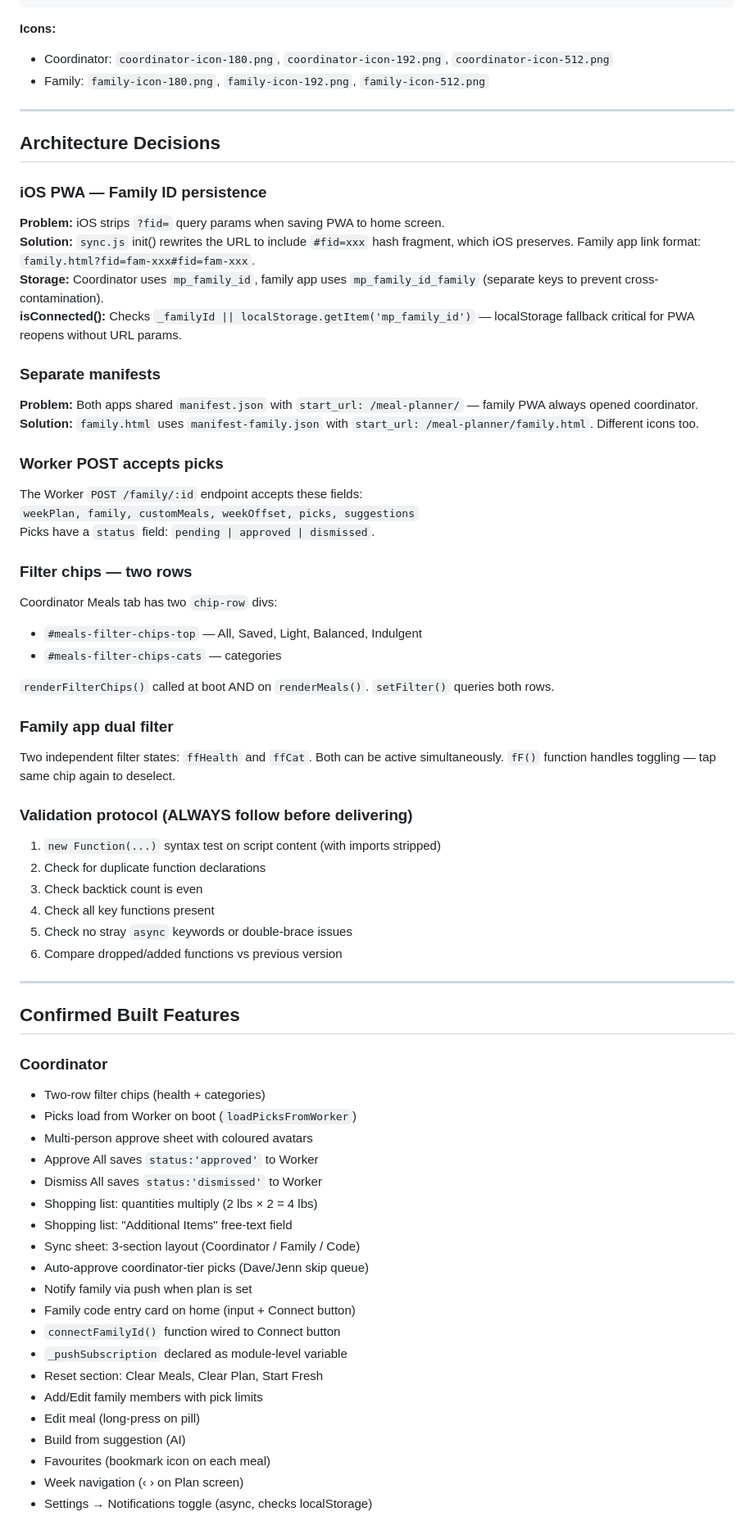
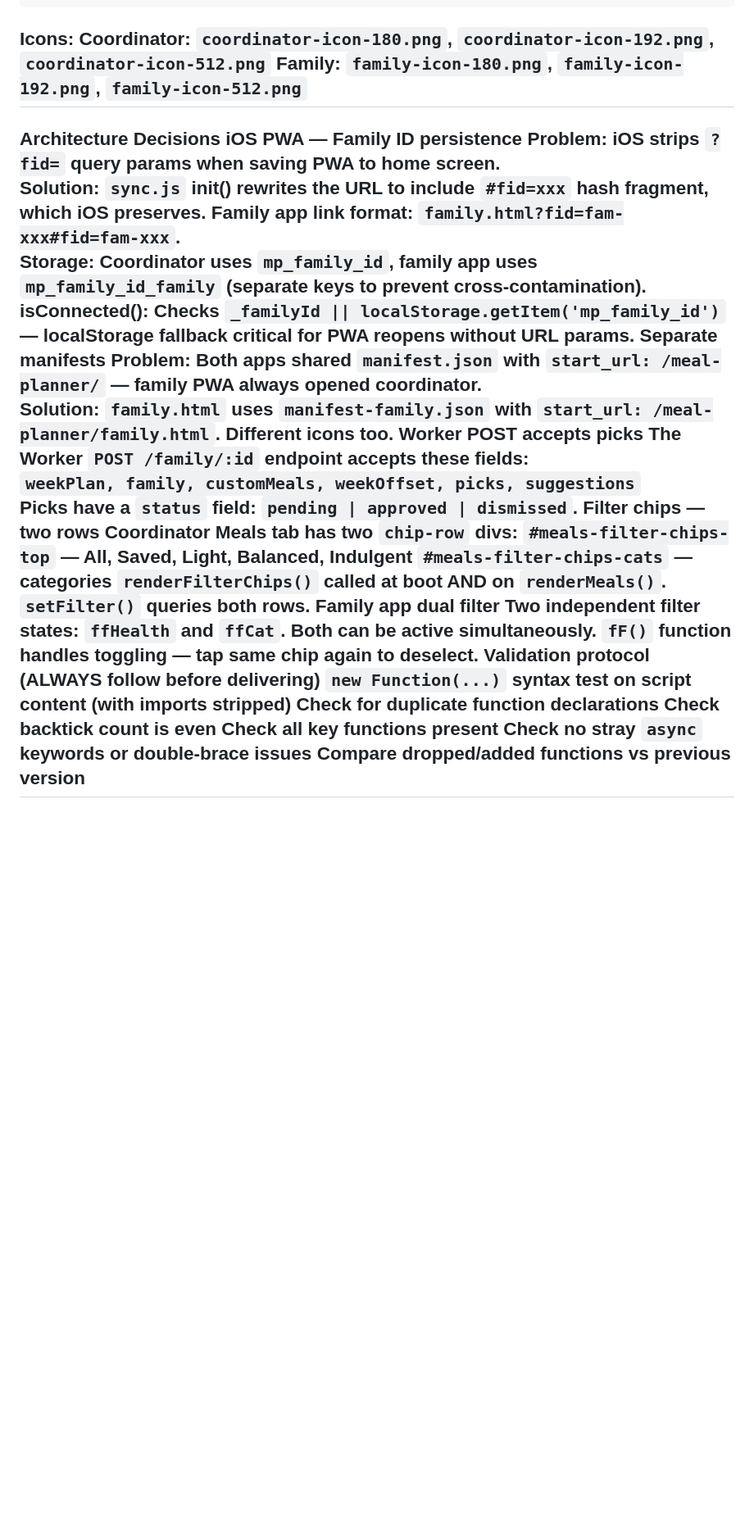
Before and after one commit to FongKingAwesomeApps/meal-planner, a Markdown page: DECISIONS.md, the part around one of its changes. Shown at 82% size. Rendered like a GitHub page; blank space fills up the shorter version.

````diff
--- a/DECISIONS.md
+++ b/DECISIONS.md
@@ -47,71 +38,35 @@ meal-planner/
 │   └── picks-url.js
 └── data/meals.json             — 81 built-in meals
 ```
-
-**Icons:**
-- Coordinator: `coordinator-icon-180.png`, `coordinator-icon-192.png`, `coordinator-icon-512.png`
-- Family: `family-icon-180.png`, `family-icon-192.png`, `family-icon-512.png`
-
+Icons:
+Coordinator: `coordinator-icon-180.png`, `coordinator-icon-192.png`, `coordinator-icon-512.png`
+Family: `family-icon-180.png`, `family-icon-192.png`, `family-icon-512.png`
 ---
-
-## Architecture Decisions
-
-### iOS PWA — Family ID persistence
-**Problem:** iOS strips `?fid=` query params when saving PWA to home screen.
-**Solution:** `sync.js` init() rewrites the URL to include `#fid=xxx` hash fragment, which iOS preserves. Family app link format: `family.html?fid=fam-xxx#fid=fam-xxx`.
-**Storage:** Coordinator uses `mp_family_id`, family app uses `mp_family_id_family` (separate keys to prevent cross-contamination).
-**isConnected():** Checks `_familyId || localStorage.getItem('mp_family_id')` — localStorage fallback critical for PWA reopens without URL params.
-
-### Separate manifests
-**Problem:** Both apps shared `manifest.json` with `start_url: /meal-planner/` — family PWA always opened coordinator.
-**Solution:** `family.html` uses `manifest-family.json` with `start_url: /meal-planner/family.html`. Different icons too.
-
-### Worker POST accepts picks
+Architecture Decisions
+iOS PWA — Family ID persistence
+Problem: iOS strips `?fid=` query params when saving PWA to home screen.
+Solution: `sync.js` init() rewrites the URL to include `#fid=xxx` hash fragment, which iOS preserves. Family app link format: `family.html?fid=fam-xxx#fid=fam-xxx`.
+Storage: Coordinator uses `mp_family_id`, family app uses `mp_family_id_family` (separate keys to prevent cross-contamination).
+isConnected(): Checks `_familyId || localStorage.getItem('mp_family_id')` — localStorage fallback critical for PWA reopens without URL params.
+Separate manifests
+Problem: Both apps shared `manifest.json` with `start_url: /meal-planner/` — family PWA always opened coordinator.
+Solution: `family.html` uses `manifest-family.json` with `start_url: /meal-planner/family.html`. Different icons too.
+Worker POST accepts picks
 The Worker `POST /family/:id` endpoint accepts these fields:
 `weekPlan, family, customMeals, weekOffset, picks, suggestions`
 Picks have a `status` field: `pending | approved | dismissed`.
-
-### Filter chips — two rows
+Filter chips — two rows
 Coordinator Meals tab has two `chip-row` divs:
-- `#meals-filter-chips-top` — All, Saved, Light, Balanced, Indulgent
-- `#meals-filter-chips-cats` — categories
-
+`#meals-filter-chips-top` — All, Saved, Light, Balanced, Indulgent
+`#meals-filter-chips-cats` — categories
 `renderFilterChips()` called at boot AND on `renderMeals()`. `setFilter()` queries both rows.
-
-### Family app dual filter
+Family app dual filter
 Two independent filter states: `ffHealth` and `ffCat`. Both can be active simultaneously. `fF()` function handles toggling — tap same chip again to deselect.
-
-### Validation protocol (ALWAYS follow before delivering)
-1. `new Function(...)` syntax test on script content (with imports stripped)
-2. Check for duplicate function declarations
-3. Check backtick count is even
-4. Check all key functions present
-5. Check no stray `async` keywords or double-brace issues
-6. Compare dropped/added functions vs previous version
-
+Validation protocol (ALWAYS follow before delivering)
+`new Function(...)` syntax test on script content (with imports stripped)
+Check for duplicate function declarations
+Check backtick count is even
+Check all key functions present
+Check no stray `async` keywords or double-brace issues
+Compare dropped/added functions vs previous version
 ---
-
-## Confirmed Built Features
-
-### Coordinator
-- Two-row filter chips (health + categories)
-- Picks load from Worker on boot (`loadPicksFromWorker`)
-- Multi-person approve sheet with coloured avatars
-- Approve All saves `status:'approved'` to Worker
-- Dismiss All saves `status:'dismissed'` to Worker
-- Shopping list: quantities multiply (2 lbs × 2 = 4 lbs)
-- Shopping list: "Additional Items" free-text field
-- Sync sheet: 3-section layout (Coordinator / Family / Code)
-- Auto-approve coordinator-tier picks (Dave/Jenn skip queue)
-- Notify family via push when plan is set
-- Family code entry card on home (input + Connect button)
-- `connectFamilyId()` function wired to Connect button
-- `_pushSubscription` declared as module-level variable
-- Reset section: Clear Meals, Clear Plan, Start Fresh
-- Add/Edit family members with pick limits
-- Edit meal (long-press on pill)
-- Build from suggestion (AI)
-- Favourites (bookmark icon on each meal)
-- Week navigation (‹ › on Plan screen)
-- Settings → Notifications toggle (async, checks localStorage)
-
````
Also changed, not shown: other parts of DECISIONS.md (+135 -150 lines).
